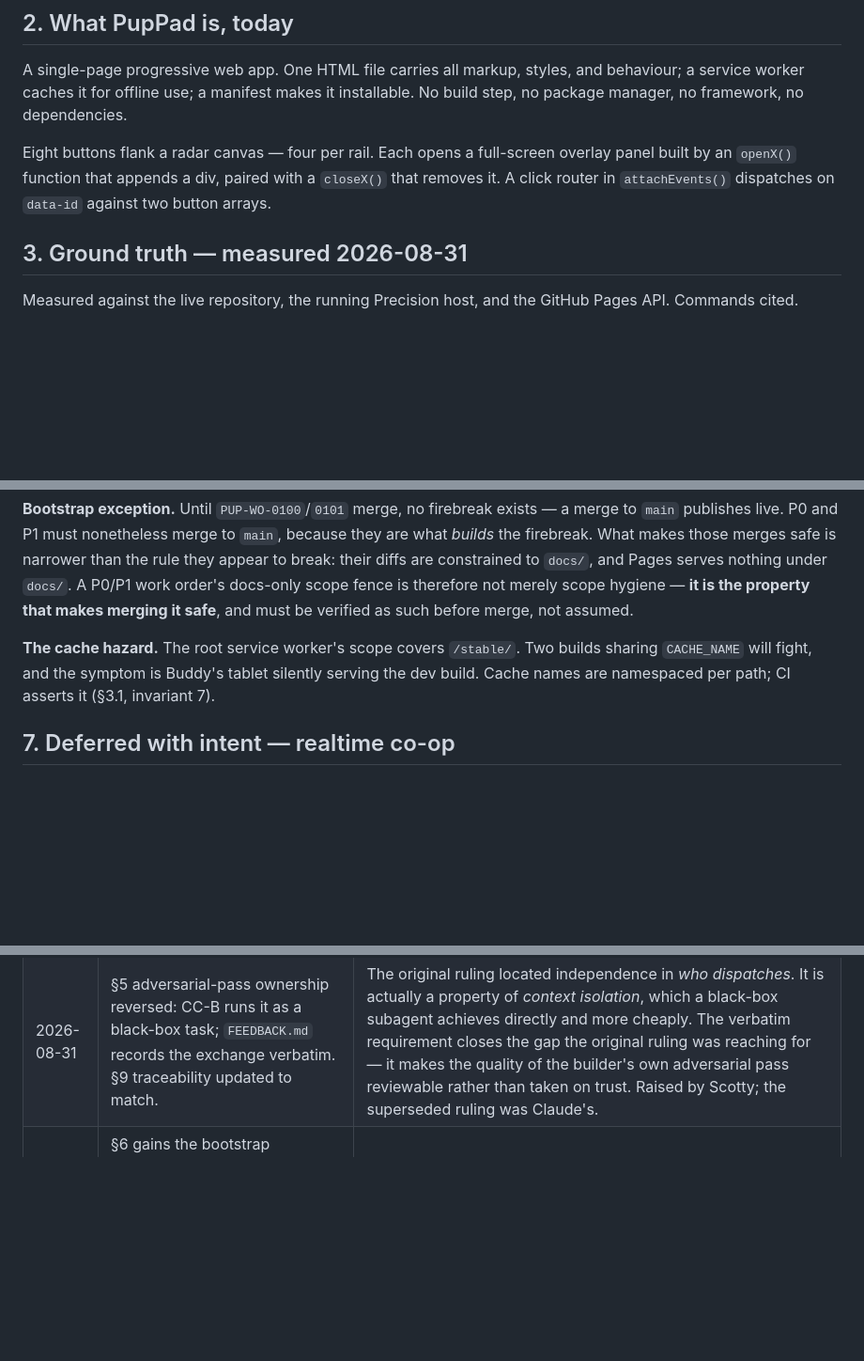
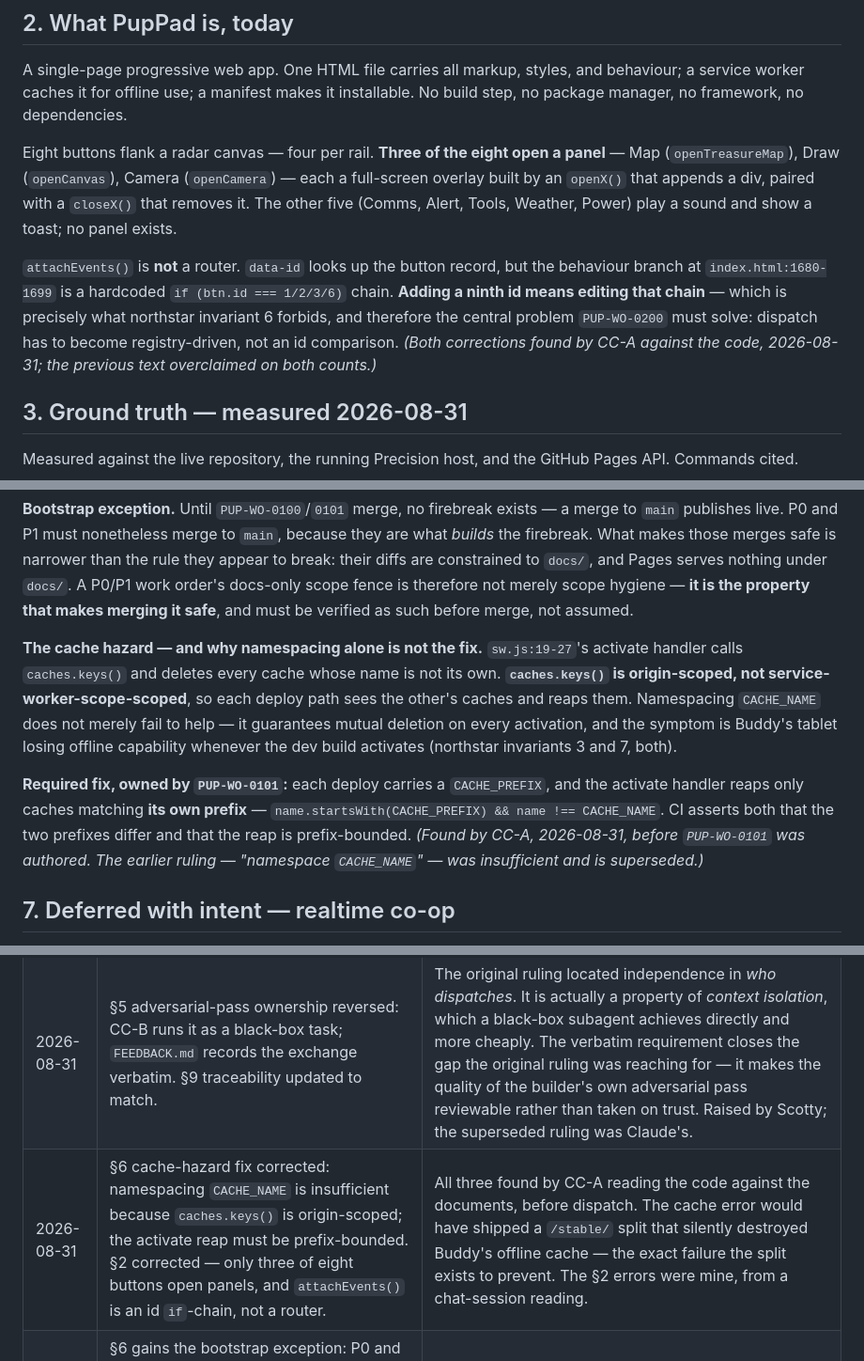
Before and after one commit to ikthys777/PupPad, a Markdown page: docs/architecture.md, 3 parts joined by grey strips. Shown at 94% size. GitHub-like rendering; blank space fills up the shorter version.

Commit message:
docs: CC-A pre-dispatch findings — cache reap, dispatch chain, panel count
C3 (HIGH): caches.keys() is origin-scoped, so the sw.js activate reap deletes
the other deploy path's cache. Namespacing CACHE_NAME was insufficient and is
superseded — PUP-WO-0101 must make the reap prefix-bounded. Roadmap P1 gate 4
now tests survival of the stable cache across a root SW activation, which is
the property that actually matters.

C1/C2: architecture §2 overclaimed. Three of eight buttons open panels, not
eight, and attachEvents() is a hardcoded id if-chain, not a router. The latter
is now named as the core of PUP-WO-0200 rather than a detail.

C4/C5: WO-0000 disposition table scoped to source files with generated trees
excluded by count; _incoming/ pre-empted as a transfer artifact.

All found by CC-A reading code against documents before any dispatch.

```diff
--- a/docs/architecture.md
+++ b/docs/architecture.md
@@ -30,10 +30,19 @@ A single-page progressive web app. One HTML file carries all markup, styles, and
 behaviour; a service worker caches it for offline use; a manifest makes it
 installable. No build step, no package manager, no framework, no dependencies.
 
-Eight buttons flank a radar canvas — four per rail. Each opens a full-screen
-overlay panel built by an `openX()` function that appends a div, paired with a
-`closeX()` that removes it. A click router in `attachEvents()` dispatches on
-`data-id` against two button arrays.
+Eight buttons flank a radar canvas — four per rail. **Three of the eight open a
+panel** — Map (`openTreasureMap`), Draw (`openCanvas`), Camera (`openCamera`) — each
+a full-screen overlay built by an `openX()` that appends a div, paired with a
+`closeX()` that removes it. The other five (Comms, Alert, Tools, Weather, Power)
+play a sound and show a toast; no panel exists.
+
+`attachEvents()` is **not** a router. `data-id` looks up the button record, but the
+behaviour branch at `index.html:1680-1699` is a hardcoded `if (btn.id === 1/2/3/6)`
+chain. **Adding a ninth id means editing that chain** — which is precisely what
+northstar invariant 6 forbids, and therefore the central problem `PUP-WO-0200` must
+solve: dispatch has to become registry-driven, not an id comparison. *(Both
+corrections found by CC-A against the code, 2026-08-31; the previous text overclaimed
+on both counts.)*
 
 ## 3. Ground truth — measured 2026-08-31
 
@@ -148,10 +157,20 @@ serves nothing under `docs/`. A P0/P1 work order's docs-only scope fence is
 therefore not merely scope hygiene — **it is the property that makes merging it
 safe**, and must be verified as such before merge, not assumed.
 
-**The cache hazard.** The root service worker's scope covers `/stable/`. Two builds
-sharing `CACHE_NAME` will fight, and the symptom is Buddy's tablet silently serving
-the dev build. Cache names are namespaced per path; CI asserts it (§3.1,
-invariant 7).
+**The cache hazard — and why namespacing alone is not the fix.** `sw.js:19-27`'s
+activate handler calls `caches.keys()` and deletes every cache whose name is not its
+own. **`caches.keys()` is origin-scoped, not service-worker-scope-scoped**, so each
+deploy path sees the other's caches and reaps them. Namespacing `CACHE_NAME` does not
+merely fail to help — it guarantees mutual deletion on every activation, and the
+symptom is Buddy's tablet losing offline capability whenever the dev build activates
+(northstar invariants 3 and 7, both).
+
+**Required fix, owned by `PUP-WO-0101`:** each deploy carries a `CACHE_PREFIX`, and
+the activate handler reaps only caches matching **its own prefix** —
+`name.startsWith(CACHE_PREFIX) && name !== CACHE_NAME`. CI asserts both that the two
+prefixes differ and that the reap is prefix-bounded. *(Found by CC-A, 2026-08-31,
+before `PUP-WO-0101` was authored. The earlier ruling — "namespace `CACHE_NAME`" —
+was insufficient and is superseded.)*
 
 ## 7. Deferred with intent — realtime co-op
 
@@ -219,6 +238,7 @@ The *build process* is governed by `dual-cc-session-design-v2.md` (2026-08-29):
 |---|---|---|
 | 2026-08-31 | Document created. | First architecture; repo shipped without one. |
 | 2026-08-31 | §5 adversarial-pass ownership reversed: CC-B runs it as a black-box task; `FEEDBACK.md` records the exchange verbatim. §9 traceability updated to match. | The original ruling located independence in *who dispatches*. It is actually a property of *context isolation*, which a black-box subagent achieves directly and more cheaply. The verbatim requirement closes the gap the original ruling was reaching for — it makes the quality of the builder's own adversarial pass reviewable rather than taken on trust. Raised by Scotty; the superseded ruling was Claude's. |
+| 2026-08-31 | §6 cache-hazard fix corrected: namespacing `CACHE_NAME` is insufficient because `caches.keys()` is origin-scoped; the activate reap must be prefix-bounded. §2 corrected — only three of eight buttons open panels, and `attachEvents()` is an id `if`-chain, not a router. | All three found by CC-A reading the code against the documents, before dispatch. The cache error would have shipped a `/stable/` split that silently destroyed Buddy's offline cache — the exact failure the split exists to prevent. The §2 errors were mine, from a chat-session reading. |
 | 2026-08-31 | §6 gains the bootstrap exception: P0 and P1 merges reach the live path by necessity, and are safe on the narrower `docs/`-only property rather than on the firebreak. | Found by CC-A on its first read. Recorded so it does not later read as a violated rule. |
 
 ## 12. Provenance
```
Also changed, not shown: docs/roadmap.md (+5 -2 lines), docs/work-orders/PUP-WO-0000.md (+7 -2 lines).
